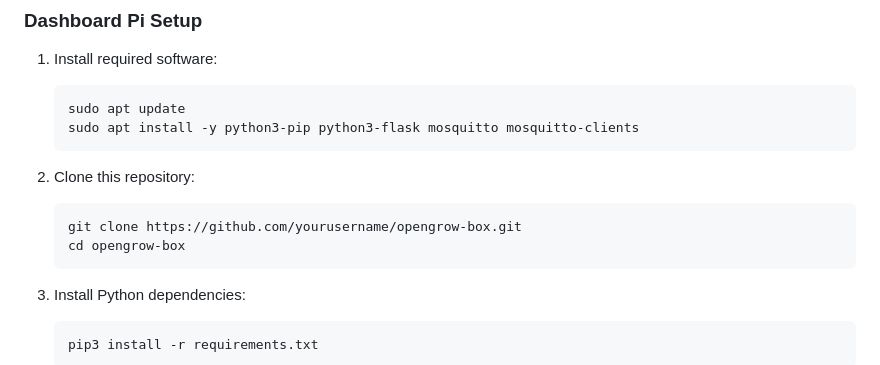
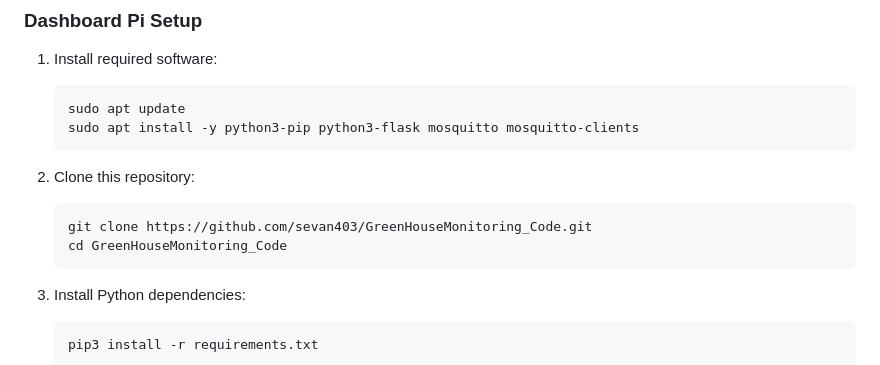
Before and after one commit to sevan403/GreenHouseMonitoring_Code, a Markdown page: README.md, the part around the change. Drawn GitHub-style.

````diff
--- a/README.md
+++ b/README.md
@@ -39,8 +39,8 @@ The two devices communicate using MQTT, allowing for a clean separation between
 
 2. Clone this repository:
    ```bash
-   git clone https://github.com/yourusername/opengrow-box.git
-   cd opengrow-box
+   git clone https://github.com/sevan403/GreenHouseMonitoring_Code.git
+   cd GreenHouseMonitoring_Code
    ```
 
 3. Install Python dependencies:
````
